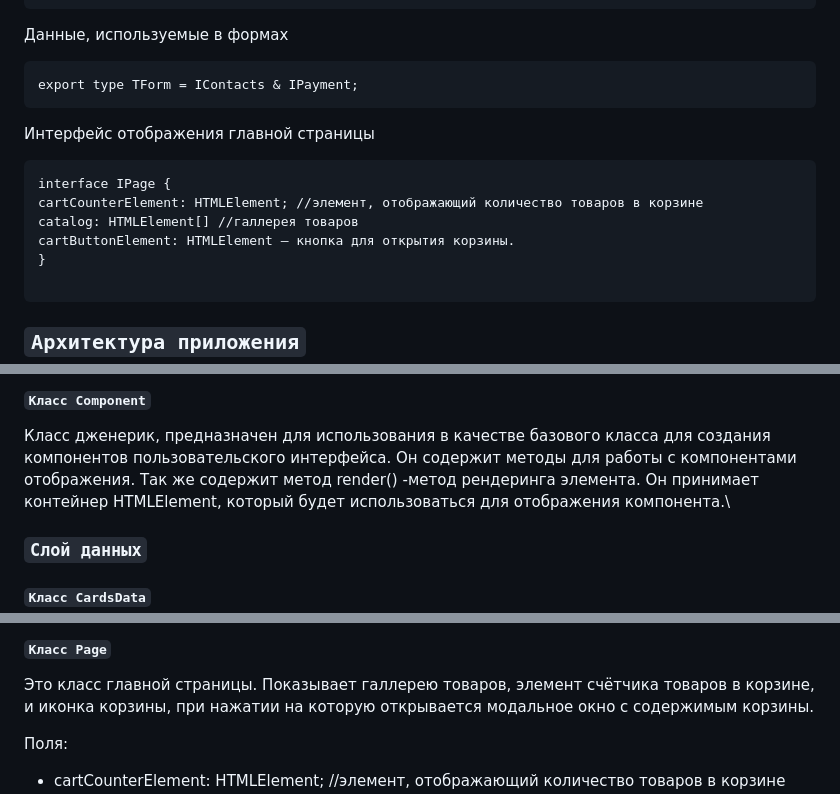
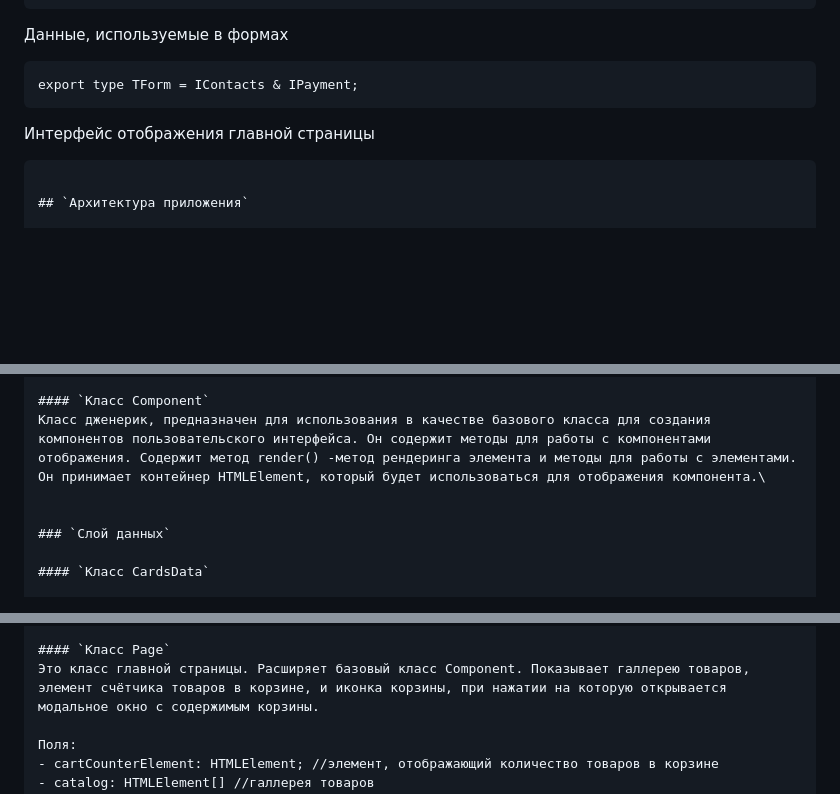
Before and after one commit to Megana150890/web-larek-frontend, a Markdown page: README.md, 3 parts joined by grey strips. GitHub-like rendering; blank space fills up the shorter version.

Commit message:
додела класс Page

````diff
--- a/README.md
+++ b/README.md
@@ -126,13 +126,6 @@ export type TForm = IContacts & IPayment;
  Интерфейс отображения главной страницы
 
  ```
-interface IPage {
-cartCounterElement: HTMLElement; //элемент, отображающий количество товаров в корзине
-catalog: HTMLElement[] //галлерея товаров
-cartButtonElement: HTMLElement — кнопка для открытия корзины.
-}
-
-```
 
 ## `Архитектура приложения`
 
@@ -157,7 +150,7 @@ cartButtonElement: HTMLElement — кнопка для открытия корз
 - `trigger` - возвращает функцию, при вызове которой инициализируется требуемое в параметрах событие
 
 #### `Класс Component`
-Класс дженерик, предназначен для использования в качестве базового класса для создания компонентов пользовательского интерфейса. Он содержит методы для работы с компонентами отображения. Так же содержит метод render() -метод рендеринга элемента. Он принимает контейнер HTMLElement, который будет использоваться для отображения компонента.\
+Класс дженерик, предназначен для использования в качестве базового класса для создания компонентов пользовательского интерфейса. Он содержит методы для работы с компонентами отображения. Содержит метод render() -метод рендеринга элемента и методы для работы с элементами. Он принимает контейнер HTMLElement, который будет использоваться для отображения компонента.\
 
 
 ### `Слой данных`
@@ -199,7 +192,7 @@ cartButtonElement: HTMLElement — кнопка для открытия корз
 Все классы представления отвечают за отображение внутри контейнера (DOM-элемент) передаваемых в них данных.
 
 #### `Класс Page`
-Это класс главной страницы. Показывает галлерею товаров,  элемент счётчика товаров в корзине, и иконка корзины, при нажатии на которую открывается модальное окно с содержимым корзины.
+Это класс главной страницы. Расширяет базовый класс Component. Показывает галлерею товаров,  элемент счётчика товаров в корзине, и иконка корзины, при нажатии на которую открывается модальное окно с содержимым корзины.
 
 Поля:
 - cartCounterElement: HTMLElement; //элемент, отображающий количество товаров в корзине
````
Also changed, not shown: other parts of README.md (+1 -3 lines).
